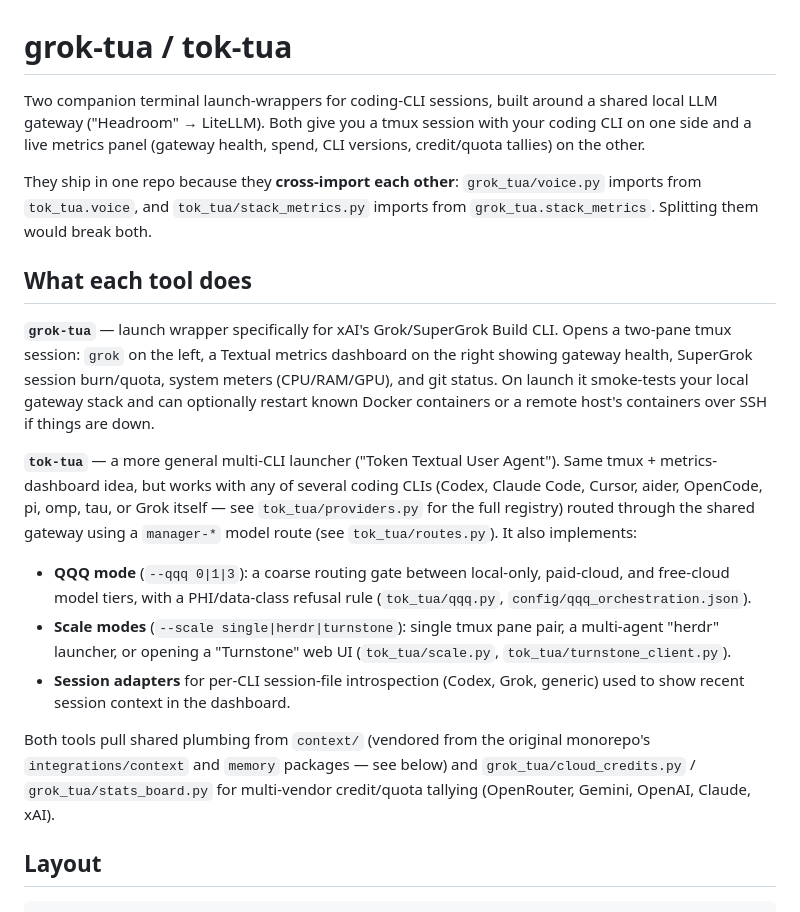
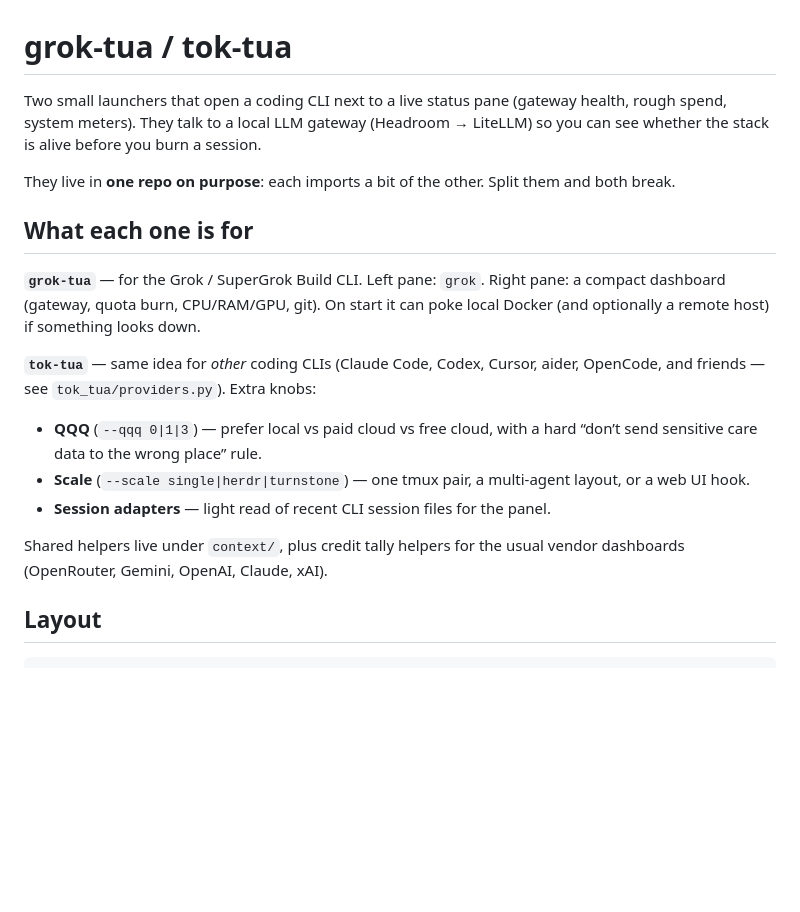
Before and after one commit to the1truedan/grok-tua-tok-tua, a Markdown page: README.md, the part around the change. GitHub-like rendering; blank space fills up the shorter version.

Commit message:
Humanize README intro for both launchers
Say what the tools do in plain English before diving into module paths.

```diff
--- a/README.md
+++ b/README.md
@@ -1,42 +1,30 @@
 # grok-tua / tok-tua
 
-Two companion terminal launch-wrappers for coding-CLI sessions, built around a
-shared local LLM gateway ("Headroom" → LiteLLM). Both give you a tmux session
-with your coding CLI on one side and a live metrics panel (gateway health,
-spend, CLI versions, credit/quota tallies) on the other.
+Two small launchers that open a coding CLI next to a live status pane (gateway
+health, rough spend, system meters). They talk to a local LLM gateway
+(Headroom → LiteLLM) so you can see whether the stack is alive before you
+burn a session.
 
-They ship in one repo because they **cross-import each other**:
-`grok_tua/voice.py` imports from `tok_tua.voice`, and `tok_tua/stack_metrics.py`
-imports from `grok_tua.stack_metrics`. Splitting them would break both.
+They live in **one repo on purpose**: each imports a bit of the other. Split
+them and both break.
 
-## What each tool does
+## What each one is for
 
-**`grok-tua`** — launch wrapper specifically for xAI's Grok/SuperGrok Build
-CLI. Opens a two-pane tmux session: `grok` on the left, a Textual metrics
-dashboard on the right showing gateway health, SuperGrok session burn/quota,
-system meters (CPU/RAM/GPU), and git status. On launch it smoke-tests your
-local gateway stack and can optionally restart known Docker containers or a
-remote host's containers over SSH if things are down.
+**`grok-tua`** — for the Grok / SuperGrok Build CLI. Left pane: `grok`. Right
+pane: a compact dashboard (gateway, quota burn, CPU/RAM/GPU, git). On start it
+can poke local Docker (and optionally a remote host) if something looks down.
 
-**`tok-tua`** — a more general multi-CLI launcher ("Token Textual User
-Agent"). Same tmux + metrics-dashboard idea, but works with any of several
-coding CLIs (Codex, Claude Code, Cursor, aider, OpenCode, pi, omp, tau, or
-Grok itself — see `tok_tua/providers.py` for the full registry) routed
-through the shared gateway using a `manager-*` model route (see
-`tok_tua/routes.py`). It also implements:
-- **QQQ mode** (`--qqq 0|1|3`): a coarse routing gate between local-only,
-  paid-cloud, and free-cloud model tiers, with a PHI/data-class refusal rule
-  (`tok_tua/qqq.py`, `config/qqq_orchestration.json`).
-- **Scale modes** (`--scale single|herdr|turnstone`): single tmux pane pair,
-  a multi-agent "herdr" launcher, or opening a "Turnstone" web UI
-  (`tok_tua/scale.py`, `tok_tua/turnstone_client.py`).
-- **Session adapters** for per-CLI session-file introspection (Codex, Grok,
-  generic) used to show recent session context in the dashboard.
+**`tok-tua`** — same idea for *other* coding CLIs (Claude Code, Codex, Cursor,
+aider, OpenCode, and friends — see `tok_tua/providers.py`). Extra knobs:
 
-Both tools pull shared plumbing from `context/` (vendored from the original
-monorepo's `integrations/context` and `memory` packages — see below) and
-`grok_tua/cloud_credits.py` / `grok_tua/stats_board.py` for multi-vendor
-credit/quota tallying (OpenRouter, Gemini, OpenAI, Claude, xAI).
+- **QQQ** (`--qqq 0|1|3`) — prefer local vs paid cloud vs free cloud, with a
+  hard “don’t send sensitive care data to the wrong place” rule.
+- **Scale** (`--scale single|herdr|turnstone`) — one tmux pair, a multi-agent
+  layout, or a web UI hook.
+- **Session adapters** — light read of recent CLI session files for the panel.
+
+Shared helpers live under `context/`, plus credit tally helpers for the usual
+vendor dashboards (OpenRouter, Gemini, OpenAI, Claude, xAI).
 
 ## Layout
 
```
